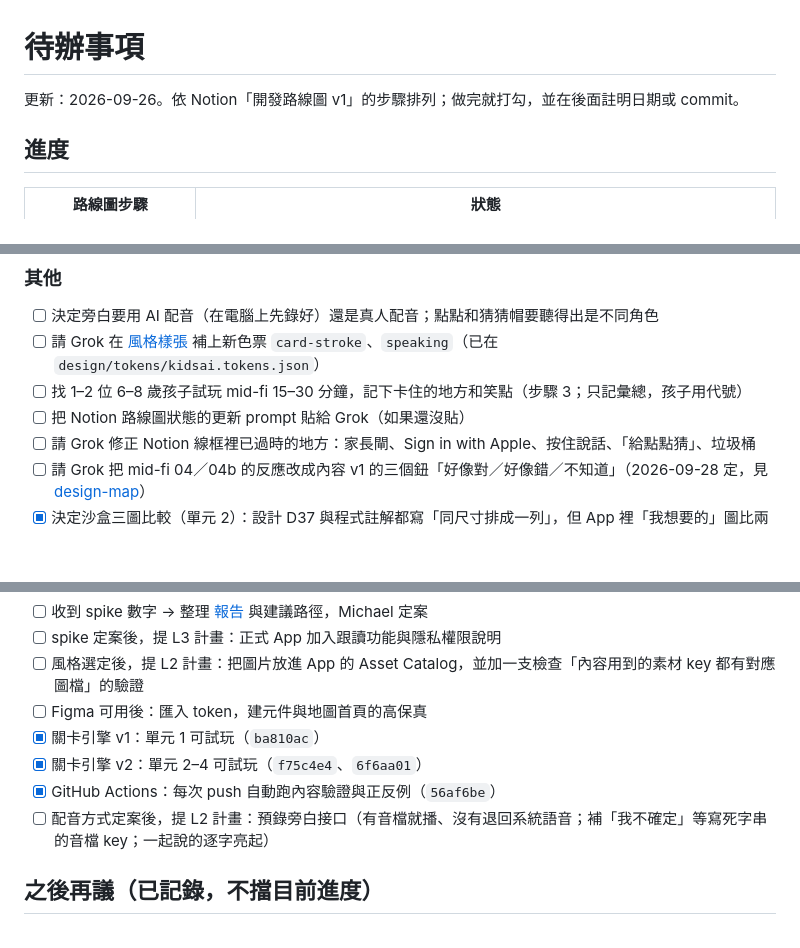
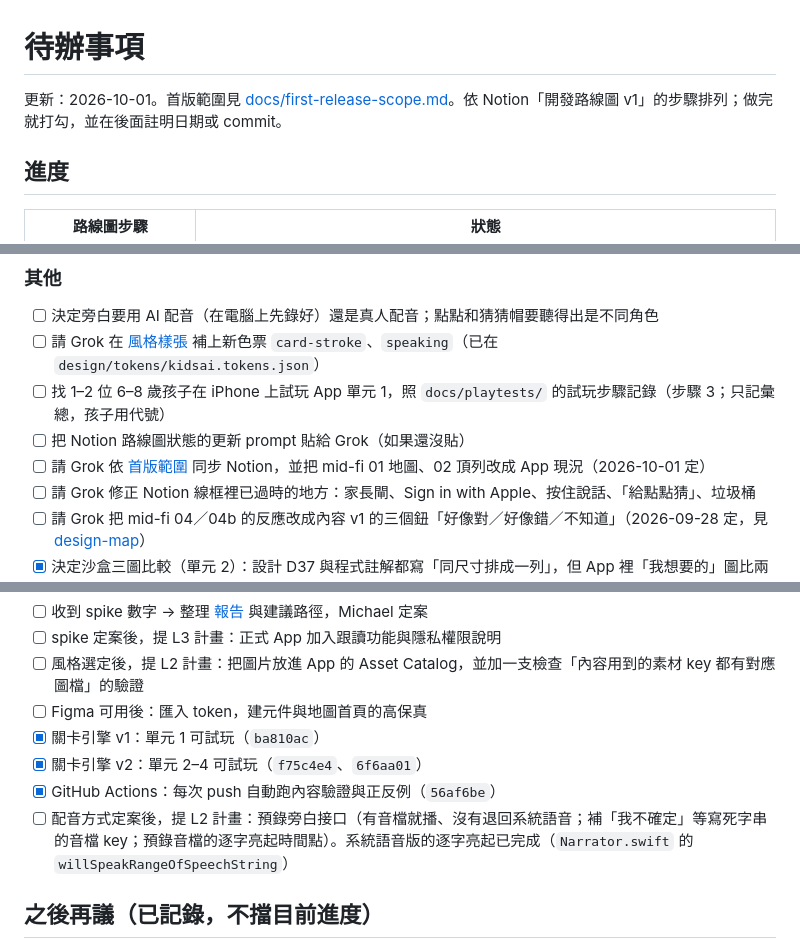
Before and after one commit to godmosword/project-kid-ai, a Markdown page: TODOS.md, 3 parts joined by grey strips. Drawn GitHub-style; blank space fills up the shorter version.

```diff
--- a/TODOS.md
+++ b/TODOS.md
@@ -1,6 +1,6 @@
 # 待辦事項
 
-更新：2026-09-26。依 Notion「開發路線圖 v1」的步驟排列；做完就打勾，並在後面註明日期或 commit。
+更新：2026-10-01。首版範圍見 [docs/first-release-scope.md](docs/first-release-scope.md)。依 Notion「開發路線圖 v1」的步驟排列；做完就打勾，並在後面註明日期或 commit。
 
 ## 進度
 
@@ -38,8 +38,9 @@
 ### 其他
 - [ ] 決定旁白要用 AI 配音（在電腦上先錄好）還是真人配音；點點和猜猜帽要聽得出是不同角色
 - [ ] 請 Grok 在 [風格樣張](design/style-tile/index.html) 補上新色票 `card-stroke`、`speaking`（已在 `design/tokens/kidsai.tokens.json`）
-- [ ] 找 1–2 位 6–8 歲孩子試玩 mid-fi 15–30 分鐘，記下卡住的地方和笑點（步驟 3；只記彙總，孩子用代號）
+- [ ] 找 1–2 位 6–8 歲孩子在 iPhone 上試玩 App 單元 1，照 `docs/playtests/` 的試玩步驟記錄（步驟 3；只記彙總，孩子用代號）
 - [ ] 把 Notion 路線圖狀態的更新 prompt 貼給 Grok（如果還沒貼）
+- [ ] 請 Grok 依 [首版範圍](docs/first-release-scope.md) 同步 Notion，並把 mid-fi 01 地圖、02 頂列改成 App 現況（2026-10-01 定）
 - [ ] 請 Grok 修正 Notion 線框裡已過時的地方：家長閘、Sign in with Apple、按住說話、「給點點猜」、垃圾桶
 - [ ] 請 Grok 把 mid-fi 04／04b 的反應改成內容 v1 的三個鈕「好像對／好像錯／不知道」（2026-09-28 定，見 [design-map](.claude/skills/verify-kidsai/references/design-map.md)）
 - [x] 決定沙盒三圖比較（單元 2）：設計 D37 與程式註解都寫「同尺寸排成一列」，但 App 裡「我想要的」圖比兩張猜猜帽畫的圖大（`SandboxViews.swift` 的 `comparison`）。改程式照 D37，還是改 D37 照現況？（2026-09-30 每日維護驗收發現）→ 照 D37 改程式（2026-10-01，Michael 授權 Claude 處理）
@@ -57,7 +58,7 @@
 - [x] 關卡引擎 v1：單元 1 可試玩（`ba810ac`）
 - [x] 關卡引擎 v2：單元 2–4 可試玩（`f75c4e4`、`6f6aa01`）
 - [x] GitHub Actions：每次 push 自動跑內容驗證與正反例（`56af6be`）
-- [ ] 配音方式定案後，提 L2 計畫：預錄旁白接口（有音檔就播、沒有退回系統語音；補「我不確定」等寫死字串的音檔 key；一起說的逐字亮起）
+- [ ] 配音方式定案後，提 L2 計畫：預錄旁白接口（有音檔就播、沒有退回系統語音；補「我不確定」等寫死字串的音檔 key；預錄音檔的逐字亮起時間點）。系統語音版的逐字亮起已完成（`Narrator.swift` 的 `willSpeakRangeOfSpeechString`）
 
 ## 之後再議（已記錄，不擋目前進度）
 
```
Also changed, not shown: docs/first-release-scope.md (added, +46 -0 lines), 1 other file.
